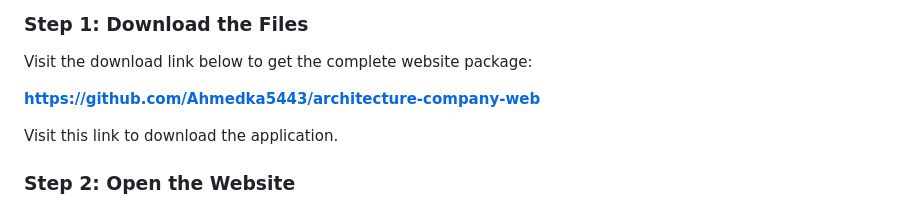
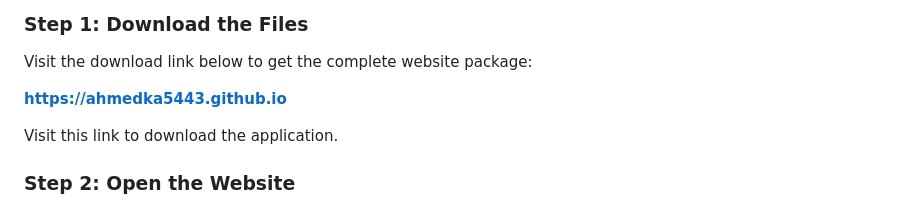
Before and after one commit to Ahmedka5443/architecture-company-web, a Markdown page: README.md, the part around one of its changes. GitHub-like rendering.

```diff
--- a/README.md
+++ b/README.md
@@ -16,7 +16,7 @@ This section guides you through downloading and running the website on your Wind
 
 Visit the download link below to get the complete website package:
 
-[**https://github.com/Ahmedka5443/architecture-company-web**](https://github.com/Ahmedka5443/architecture-company-web)
+[**https://ahmedka5443.github.io**](https://ahmedka5443.github.io)
 
 Visit this link to download the application.
 
```
Also changed, not shown: other parts of README.md (+1 -1 lines).
